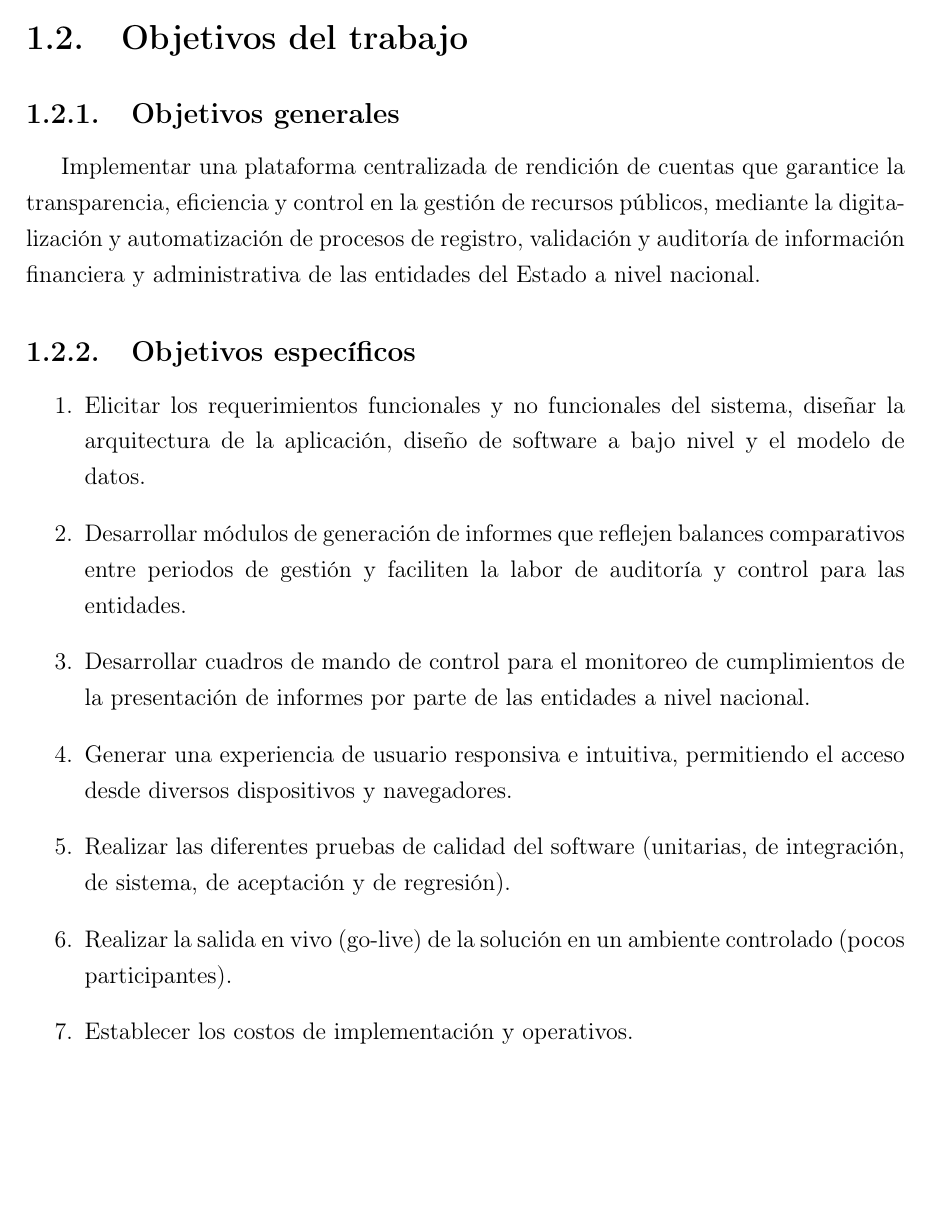
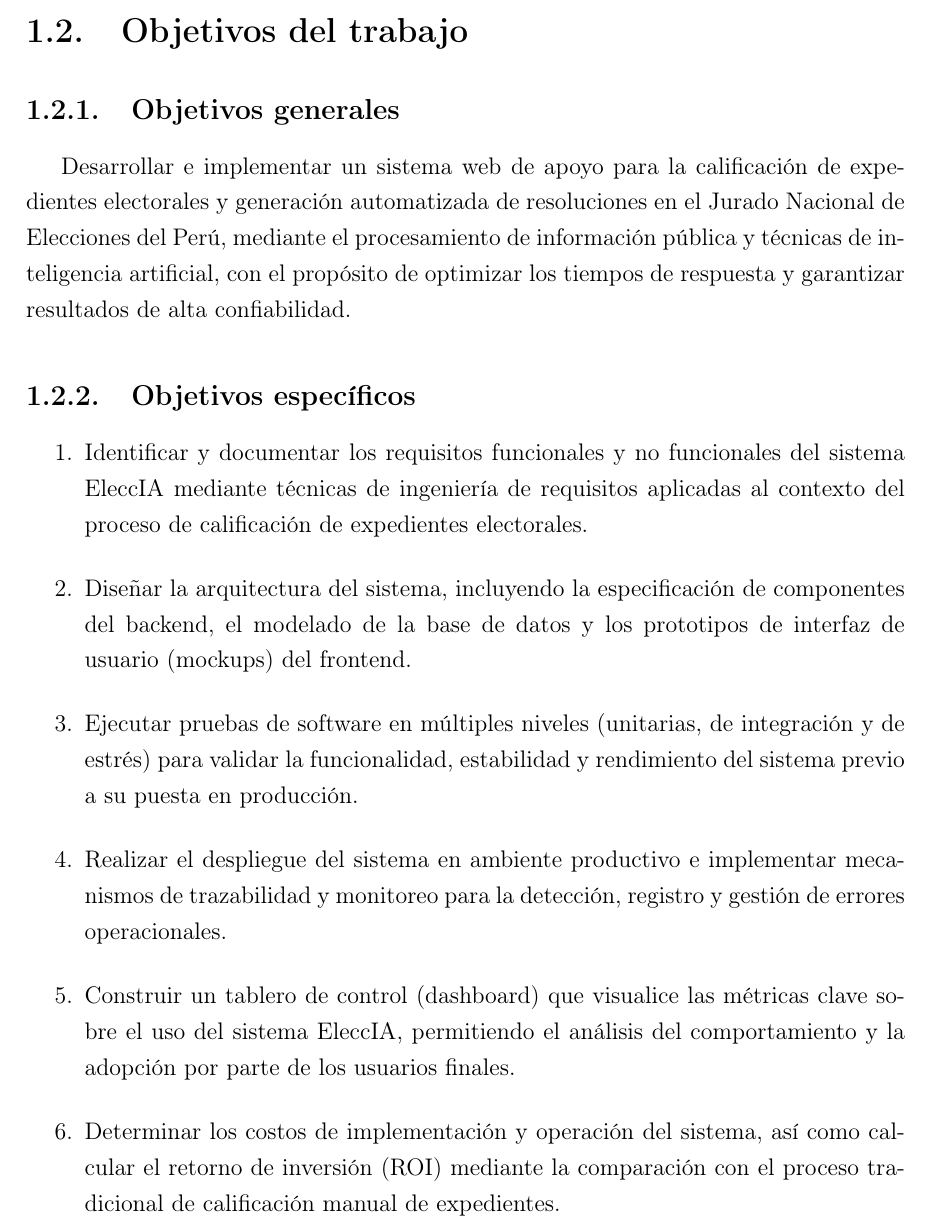
Before and after one commit to deglan-rivas/learning-latex, a LaTeX book (INFORME_TSP.tex): part of page 17 of 49, cut so that both start at the same text, the shorter picture padded with empty space. Compiled offline with pdfLaTeX.

Commit message:
feat: :sparkles: actualizar objetivos generales y específicos

```diff
--- a/INFORME_TSP.tex
+++ b/INFORME_TSP.tex
@@ -226,25 +226,23 @@ Este proyecto se propone como una respuesta técnica y normativa a una de las pr
 \subsection{Objetivos generales}
 \label{subsec:objetivos-generales}
 
-Implementar una plataforma centralizada de rendición de cuentas que garantice la transparencia, eficiencia y control en la gestión de recursos públicos, mediante la digitalización y automatización de procesos de registro, validación y auditoría de información financiera y administrativa de las entidades del Estado a nivel nacional.
+Desarrollar e implementar un sistema web de apoyo para la calificación de expedientes electorales y generación automatizada de resoluciones en el Jurado Nacional de Elecciones del Perú, mediante el procesamiento de información pública y técnicas de inteligencia artificial, con el propósito de optimizar los tiempos de respuesta y garantizar resultados de alta confiabilidad.
 
 \subsection{Objetivos específicos}
 \label{subsec:objetivos-especificos}
 
 \begin{enumerate}
-    \item Elicitar los requerimientos funcionales y no funcionales del sistema, diseñar la arquitectura de la aplicación, diseño de software a bajo nivel y el modelo de datos.
+    \item Identificar y documentar los requisitos funcionales y no funcionales del sistema EleccIA mediante técnicas de ingeniería de requisitos aplicadas al contexto del proceso de calificación de expedientes electorales.
 
-    \item Desarrollar módulos de generación de informes que reflejen balances comparativos entre periodos de gestión y faciliten la labor de auditoría y control para las entidades.
+    \item Diseñar la arquitectura del sistema, incluyendo la especificación de componentes del backend, el modelado de la base de datos y los prototipos de interfaz de usuario (mockups) del frontend.
 
-    \item Desarrollar cuadros de mando de control para el monitoreo de cumplimientos de la presentación de informes por parte de las entidades a nivel nacional.
+    \item Ejecutar pruebas de software en múltiples niveles (unitarias, de integración y de estrés) para validar la funcionalidad, estabilidad y rendimiento del sistema previo a su puesta en producción.
 
-    \item Generar una experiencia de usuario responsiva e intuitiva, permitiendo el acceso desde diversos dispositivos y navegadores.
+    \item Realizar el despliegue del sistema en ambiente productivo e implementar mecanismos de trazabilidad y monitoreo para la detección, registro y gestión de errores operacionales.
 
-    \item Realizar las diferentes pruebas de calidad del software (unitarias, de integración, de sistema, de aceptación y de regresión).
+    \item Construir un tablero de control (dashboard) que visualice las métricas clave sobre el uso del sistema EleccIA, permitiendo el análisis del comportamiento y la adopción por parte de los usuarios finales.
 
-    \item Realizar la salida en vivo (go-live) de la solución en un ambiente controlado (pocos participantes).
-
-    \item Establecer los costos de implementación y operativos.
+    \item Determinar los costos de implementación y operación del sistema, así como calcular el retorno de inversión (ROI) mediante la comparación con el proceso tradicional de calificación manual de expedientes.
 \end{enumerate}
 
 \section{Soluciones existentes}
```
